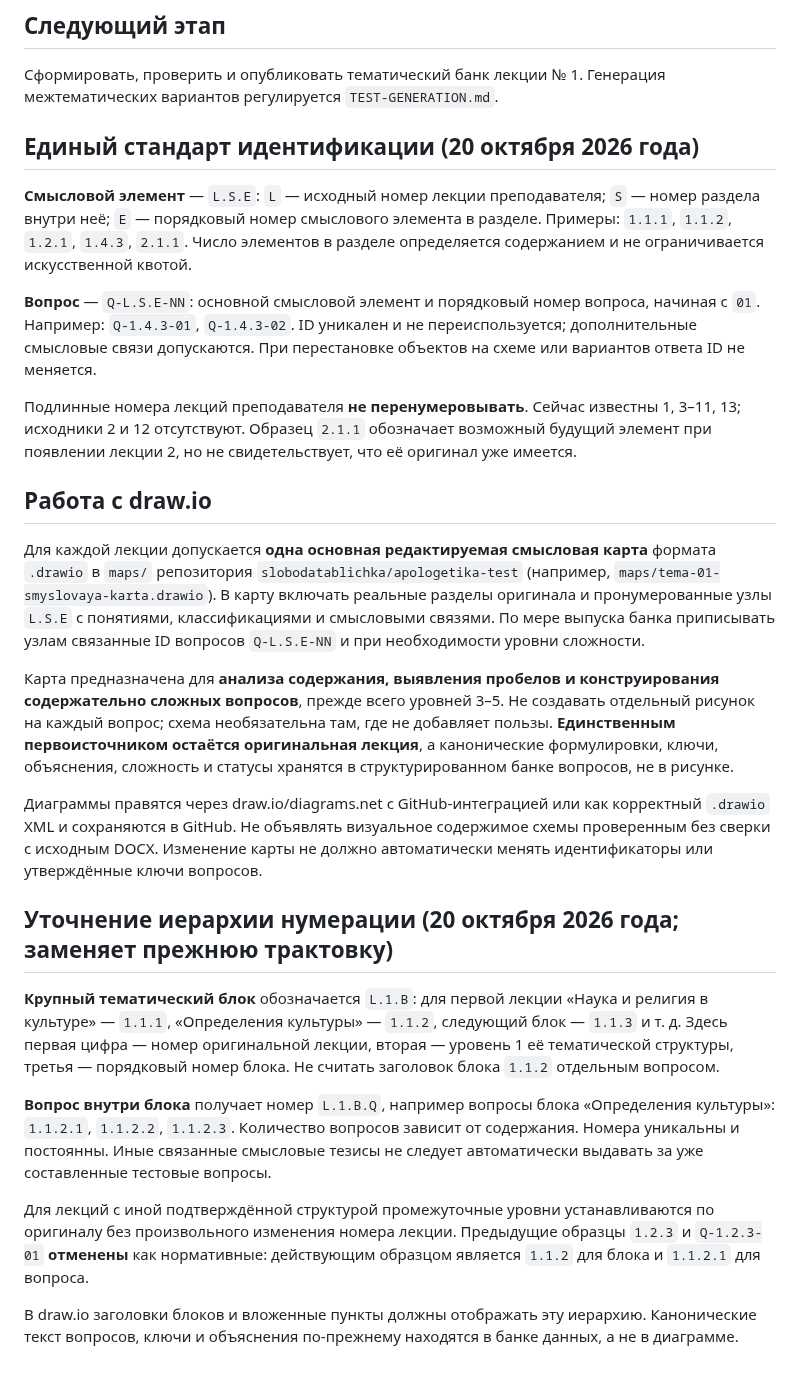
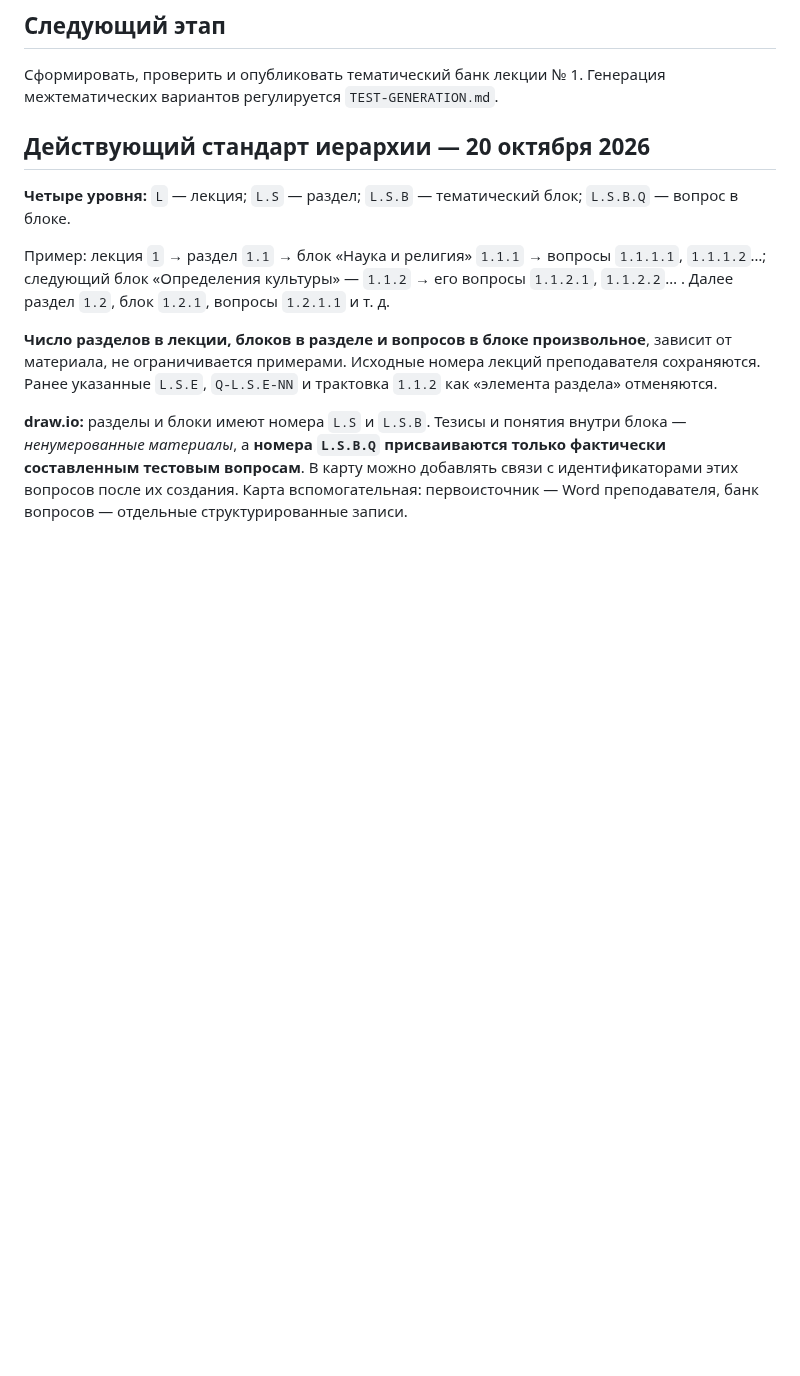
Before and after one commit to slobodatablichka/apologetika-test, a Markdown page: TEST-PRODUCTION.md, the part around the change. Drawn GitHub-style; blank space fills up the shorter version.

Commit message:
Establish four-level flexible lecture-section-block-question identifiers

```diff
--- a/TEST-PRODUCTION.md
+++ b/TEST-PRODUCTION.md
@@ -35,28 +35,13 @@
 ## Следующий этап
 Сформировать, проверить и опубликовать тематический банк лекции № 1. Генерация межтематических вариантов регулируется `TEST-GENERATION.md`.
 
-## Единый стандарт идентификации (20 октября 2026 года)
 
-**Смысловой элемент** — `L.S.E`: `L` — исходный номер лекции преподавателя; `S` — номер раздела внутри неё; `E` — порядковый номер смыслового элемента в разделе. Примеры: `1.1.1`, `1.1.2`, `1.2.1`, `1.4.3`, `2.1.1`. Число элементов в разделе определяется содержанием и не ограничивается искусственной квотой.
+## Действующий стандарт иерархии — 20 октября 2026
 
-**Вопрос** — `Q-L.S.E-NN`: основной смысловой элемент и порядковый номер вопроса, начиная с `01`. Например: `Q-1.4.3-01`, `Q-1.4.3-02`. ID уникален и не переиспользуется; дополнительные смысловые связи допускаются. При перестановке объектов на схеме или вариантов ответа ID не меняется.
+**Четыре уровня:** `L` — лекция; `L.S` — раздел; `L.S.B` — тематический блок; `L.S.B.Q` — вопрос в блоке.
 
-Подлинные номера лекций преподавателя **не перенумеровывать**. Сейчас известны 1, 3–11, 13; исходники 2 и 12 отсутствуют. Образец `2.1.1` обозначает возможный будущий элемент при появлении лекции 2, но не свидетельствует, что её оригинал уже имеется.
+Пример: лекция `1` → раздел `1.1` → блок «Наука и религия» `1.1.1` → вопросы `1.1.1.1`, `1.1.1.2`…; следующий блок «Определения культуры» — `1.1.2` → его вопросы `1.1.2.1`, `1.1.2.2`… . Далее раздел `1.2`, блок `1.2.1`, вопросы `1.2.1.1` и т. д.
 
-## Работа с draw.io
+**Число разделов в лекции, блоков в разделе и вопросов в блоке произвольное**, зависит от материала, не ограничивается примерами. Исходные номера лекций преподавателя сохраняются. Ранее указанные `L.S.E`, `Q-L.S.E-NN` и трактовка `1.1.2` как «элемента раздела» отменяются.
 
-Для каждой лекции допускается **одна основная редактируемая смысловая карта** формата `.drawio` в `maps/` репозитория `slobodatablichka/apologetika-test` (например, `maps/tema-01-smyslovaya-karta.drawio`). В карту включать реальные разделы оригинала и пронумерованные узлы `L.S.E` с понятиями, классификациями и смысловыми связями. По мере выпуска банка приписывать узлам связанные ID вопросов `Q-L.S.E-NN` и при необходимости уровни сложности.
-
-Карта предназначена для **анализа содержания, выявления пробелов и конструирования содержательно сложных вопросов**, прежде всего уровней 3–5. Не создавать отдельный рисунок на каждый вопрос; схема необязательна там, где не добавляет пользы. **Единственным первоисточником остаётся оригинальная лекция**, а канонические формулировки, ключи, объяснения, сложность и статусы хранятся в структурированном банке вопросов, не в рисунке.
-
-Диаграммы правятся через draw.io/diagrams.net с GitHub-интеграцией или как корректный `.drawio` XML и сохраняются в GitHub. Не объявлять визуальное содержимое схемы проверенным без сверки с исходным DOCX. Изменение карты не должно автоматически менять идентификаторы или утверждённые ключи вопросов.
-
-## Уточнение иерархии нумерации (20 октября 2026 года; заменяет прежнюю трактовку)
-
-**Крупный тематический блок** обозначается `L.1.B`: для первой лекции «Наука и религия в культуре» — `1.1.1`, «Определения культуры» — `1.1.2`, следующий блок — `1.1.3` и т. д. Здесь первая цифра — номер оригинальной лекции, вторая — уровень 1 её тематической структуры, третья — порядковый номер блока. Не считать заголовок блока `1.1.2` отдельным вопросом.
-
-**Вопрос внутри блока** получает номер `L.1.B.Q`, например вопросы блока «Определения культуры»: `1.1.2.1`, `1.1.2.2`, `1.1.2.3`. Количество вопросов зависит от содержания. Номера уникальны и постоянны. Иные связанные смысловые тезисы не следует автоматически выдавать за уже составленные тестовые вопросы.
-
-Для лекций с иной подтверждённой структурой промежуточные уровни устанавливаются по оригиналу без произвольного изменения номера лекции. Предыдущие образцы `1.2.3` и `Q-1.2.3-01` **отменены** как нормативные: действующим образцом является `1.1.2` для блока и `1.1.2.1` для вопроса.
-
-В draw.io заголовки блоков и вложенные пункты должны отображать эту иерархию. Канонические текст вопросов, ключи и объяснения по-прежнему находятся в банке данных, а не в диаграмме.
+**draw.io:** разделы и блоки имеют номера `L.S` и `L.S.B`. Тезисы и понятия внутри блока — *ненумерованные материалы*, а **номера `L.S.B.Q` присваиваются только фактически составленным тестовым вопросам**. В карту можно добавлять связи с идентификаторами этих вопросов после их создания. Карта вспомогательная: первоисточник — Word преподавателя, банк вопросов — отдельные структурированные записи.
```
